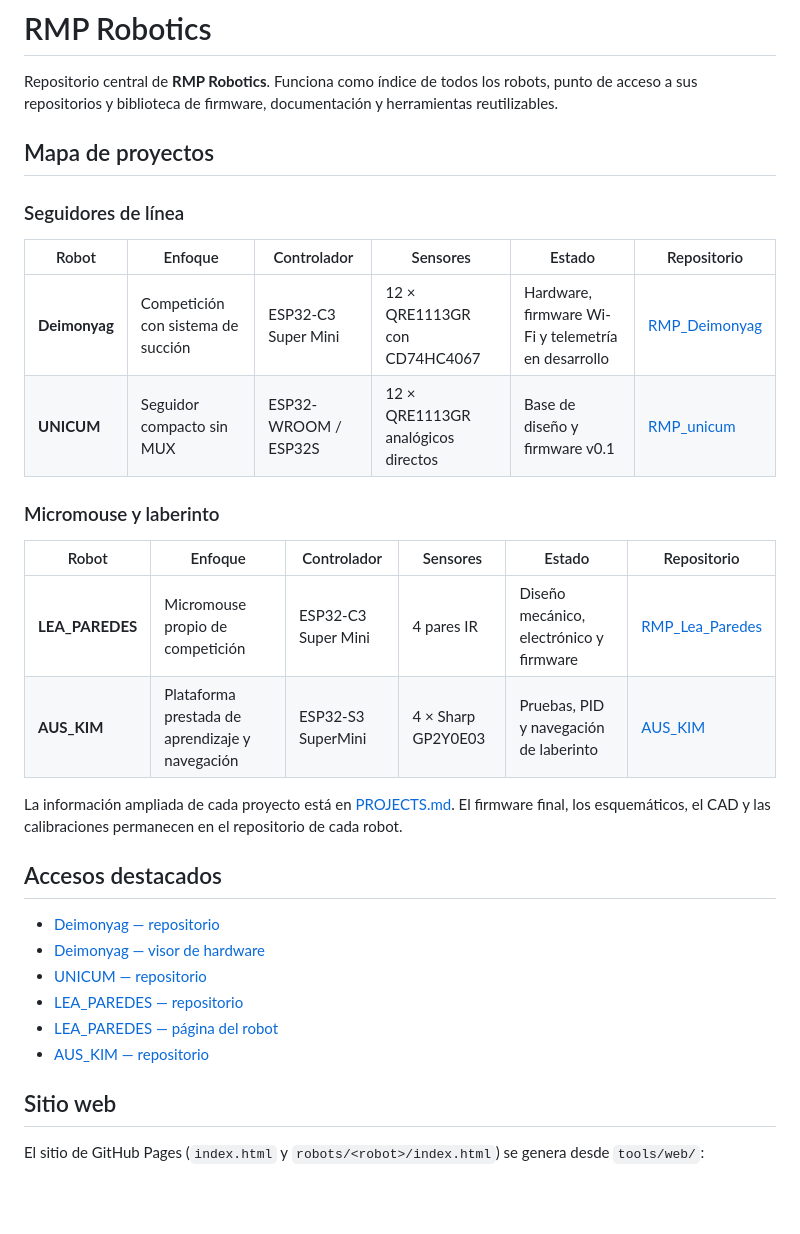
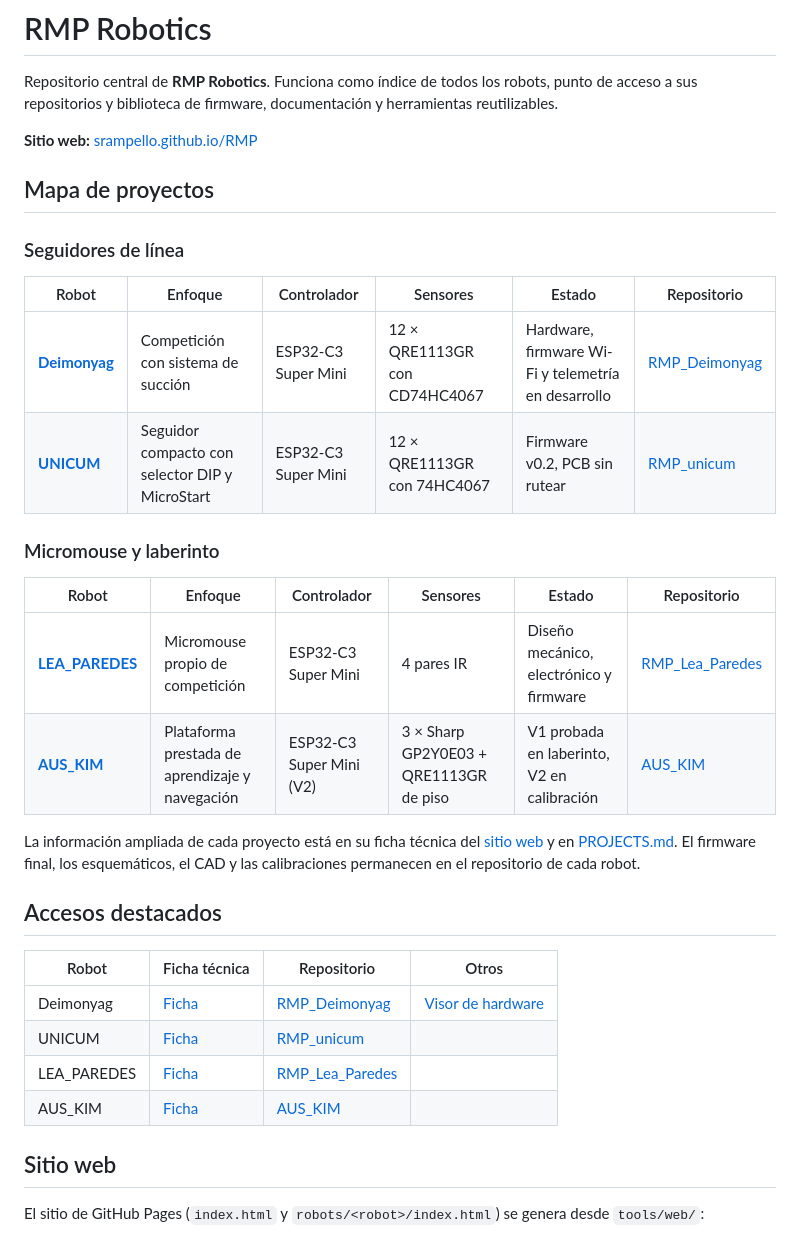
Before and after one commit to srampello/RMP, a Markdown page: README.md, the part around the change. Drawn GitHub-style; blank space fills up the shorter version.

```diff
--- a/README.md
+++ b/README.md
@@ -1,6 +1,8 @@
 # RMP Robotics
 
 Repositorio central de **RMP Robotics**. Funciona como índice de todos los robots, punto de acceso a sus repositorios y biblioteca de firmware, documentación y herramientas reutilizables.
+
+**Sitio web:** [srampello.github.io/RMP](https://srampello.github.io/RMP/)
 
 ## Mapa de proyectos
 
@@ -8,26 +10,26 @@ Repositorio central de **RMP Robotics**. Funciona como índice de todos los robo
 
 | Robot | Enfoque | Controlador | Sensores | Estado | Repositorio |
 |---|---|---|---|---|---|
-| **Deimonyag** | Competición con sistema de succión | ESP32-C3 Super Mini | 12 × QRE1113GR con CD74HC4067 | Hardware, firmware Wi-Fi y telemetría en desarrollo | [RMP_Deimonyag](https://github.com/srampello/RMP_Deimonyag) |
-| **UNICUM** | Seguidor compacto sin MUX | ESP32-WROOM / ESP32S | 12 × QRE1113GR analógicos directos | Base de diseño y firmware v0.1 | [RMP_unicum](https://github.com/srampello/RMP_unicum) |
+| [**Deimonyag**](https://srampello.github.io/RMP/robots/deimonyag/) | Competición con sistema de succión | ESP32-C3 Super Mini | 12 × QRE1113GR con CD74HC4067 | Hardware, firmware Wi-Fi y telemetría en desarrollo | [RMP_Deimonyag](https://github.com/srampello/RMP_Deimonyag) |
+| [**UNICUM**](https://srampello.github.io/RMP/robots/unicum/) | Seguidor compacto con selector DIP y MicroStart | ESP32-C3 Super Mini | 12 × QRE1113GR con 74HC4067 | Firmware v0.2, PCB sin rutear | [RMP_unicum](https://github.com/srampello/RMP_unicum) |
 
 ### Micromouse y laberinto
 
 | Robot | Enfoque | Controlador | Sensores | Estado | Repositorio |
 |---|---|---|---|---|---|
-| **LEA_PAREDES** | Micromouse propio de competición | ESP32-C3 Super Mini | 4 pares IR | Diseño mecánico, electrónico y firmware | [RMP_Lea_Paredes](https://github.com/srampello/RMP_Lea_Paredes) |
-| **AUS_KIM** | Plataforma prestada de aprendizaje y navegación | ESP32-S3 SuperMini | 4 × Sharp GP2Y0E03 | Pruebas, PID y navegación de laberinto | [AUS_KIM](https://github.com/srampello/AUS_KIM) |
+| [**LEA_PAREDES**](https://srampello.github.io/RMP/robots/lea-paredes/) | Micromouse propio de competición | ESP32-C3 Super Mini | 4 pares IR | Diseño mecánico, electrónico y firmware | [RMP_Lea_Paredes](https://github.com/srampello/RMP_Lea_Paredes) |
+| [**AUS_KIM**](https://srampello.github.io/RMP/robots/aus-kim/) | Plataforma prestada de aprendizaje y navegación | ESP32-C3 Super Mini (V2) | 3 × Sharp GP2Y0E03 + QRE1113GR de piso | V1 probada en laberinto, V2 en calibración | [AUS_KIM](https://github.com/srampello/AUS_KIM) |
 
-La información ampliada de cada proyecto está en [PROJECTS.md](PROJECTS.md). El firmware final, los esquemáticos, el CAD y las calibraciones permanecen en el repositorio de cada robot.
+La información ampliada de cada proyecto está en su ficha técnica del [sitio web](https://srampello.github.io/RMP/) y en [PROJECTS.md](PROJECTS.md). El firmware final, los esquemáticos, el CAD y las calibraciones permanecen en el repositorio de cada robot.
 
 ## Accesos destacados
 
-- [Deimonyag — repositorio](https://github.com/srampello/RMP_Deimonyag)
-- [Deimonyag — visor de hardware](https://srampello.github.io/RMP_Deimonyag/)
-- [UNICUM — repositorio](https://github.com/srampello/RMP_unicum)
-- [LEA_PAREDES — repositorio](https://github.com/srampello/RMP_Lea_Paredes)
-- [LEA_PAREDES — página del robot](https://rmp-robotics.santii-rampe.chatgpt.site/robots/lea-paredes)
-- [AUS_KIM — repositorio](https://github.com/srampello/AUS_KIM)
+| Robot | Ficha técnica | Repositorio | Otros |
+|---|---|---|---|
+| Deimonyag | [Ficha](https://srampello.github.io/RMP/robots/deimonyag/) | [RMP_Deimonyag](https://github.com/srampello/RMP_Deimonyag) | [Visor de hardware](https://srampello.github.io/RMP_Deimonyag/) |
+| UNICUM | [Ficha](https://srampello.github.io/RMP/robots/unicum/) | [RMP_unicum](https://github.com/srampello/RMP_unicum) | |
+| LEA_PAREDES | [Ficha](https://srampello.github.io/RMP/robots/lea-paredes/) | [RMP_Lea_Paredes](https://github.com/srampello/RMP_Lea_Paredes) | |
+| AUS_KIM | [Ficha](https://srampello.github.io/RMP/robots/aus-kim/) | [AUS_KIM](https://github.com/srampello/AUS_KIM) | |
 
 ## Sitio web
 
```
Also changed, not shown: PROJECTS.md (+24 -23 lines).
